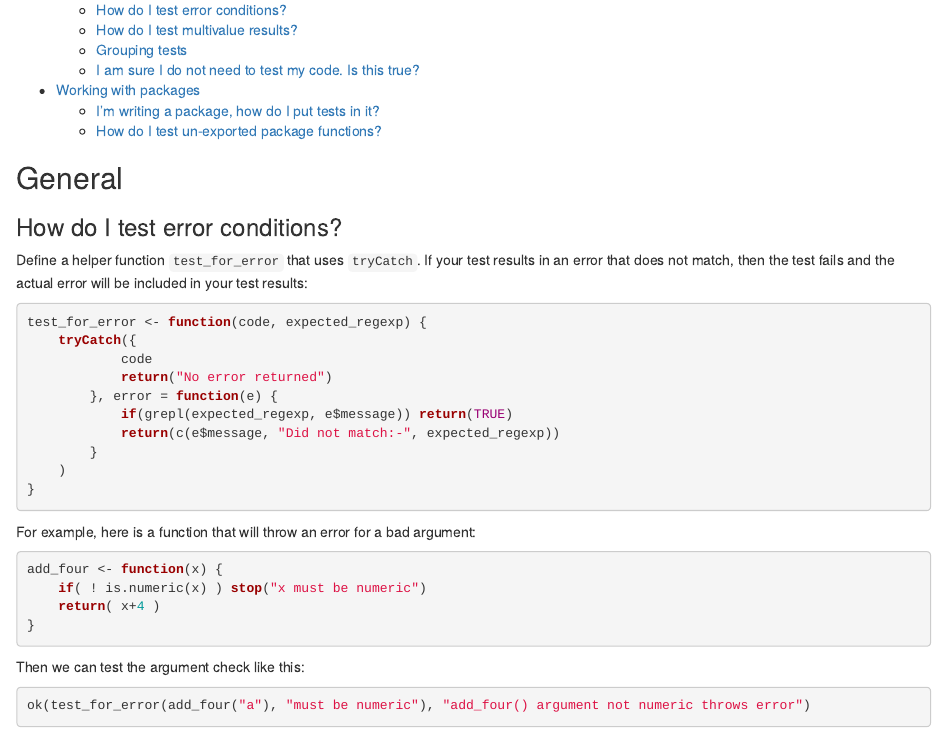
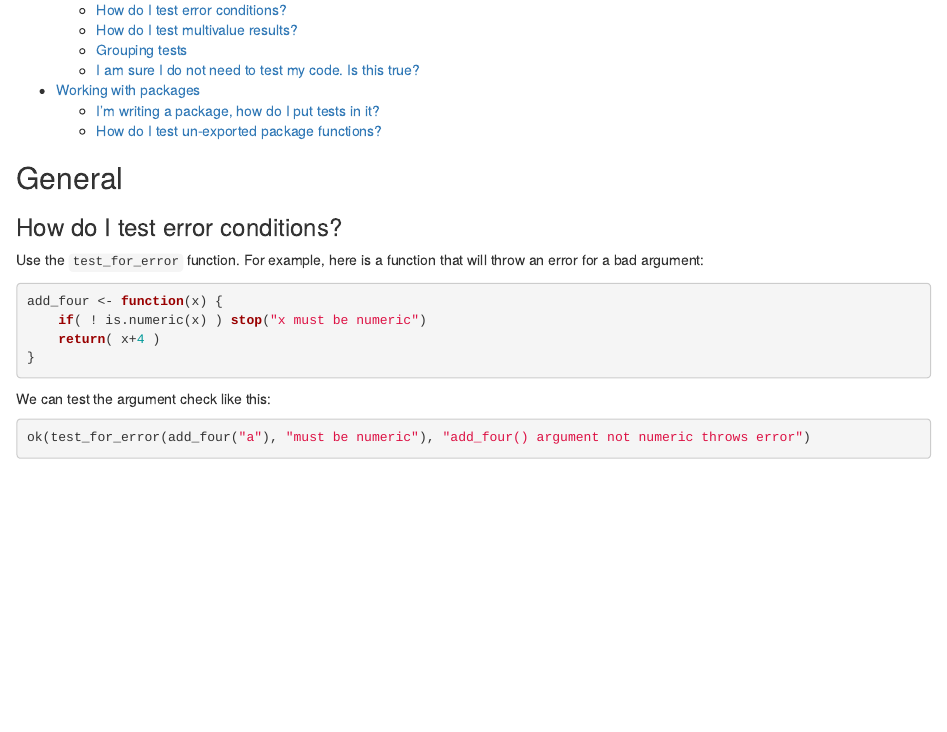
Before and after one commit to ravingmantis/unittest, an R Markdown document (vignettes/faq.Rmd): the page in a window 1100 px wide, from 90 px down. Rendered offline with R 4.5, knitr and Pandoc, with nearby package versions.

Commit message:
test_for_error: Graduate from example to included function

````diff
--- a/vignettes/faq.Rmd
+++ b/vignettes/faq.Rmd
@@ -18,22 +18,7 @@ library(unittest)
 
 ### How do I test error conditions?
 
-Define a helper function ``test_for_error`` that uses ``tryCatch``.
-If your test results in an error that does not match, then the test fails and the actual error will be included in your test results:
-
-```{r}
-test_for_error <- function(code, expected_regexp) {
-    tryCatch({
-            code
-            return("No error returned")
-        }, error = function(e) {
-            if(grepl(expected_regexp, e$message)) return(TRUE)
-            return(c(e$message, "Did not match:-", expected_regexp))
-        }
-    )
-}
-```
-
+Use the ``test_for_error`` function.
 For example, here is a function that will throw an error for a bad argument:
 
 ```{r}
@@ -43,7 +28,7 @@ add_four <- function(x) {
 }
 ```
 
-Then we can test the argument check like this:
+We can test the argument check like this:
 
 ```{r}
 ok(test_for_error(add_four("a"), "must be numeric"), "add_four() argument not numeric throws error")
````
Also changed, not shown: R/test_for_error.R (added, +13 -0 lines), 4 other files.
